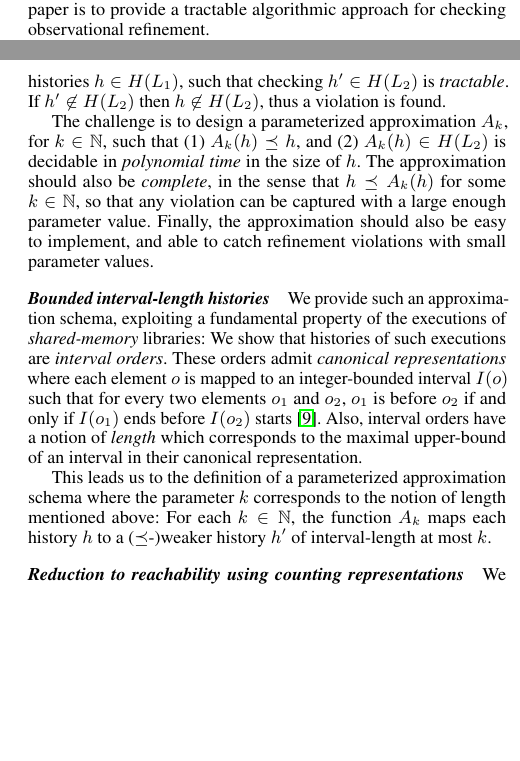
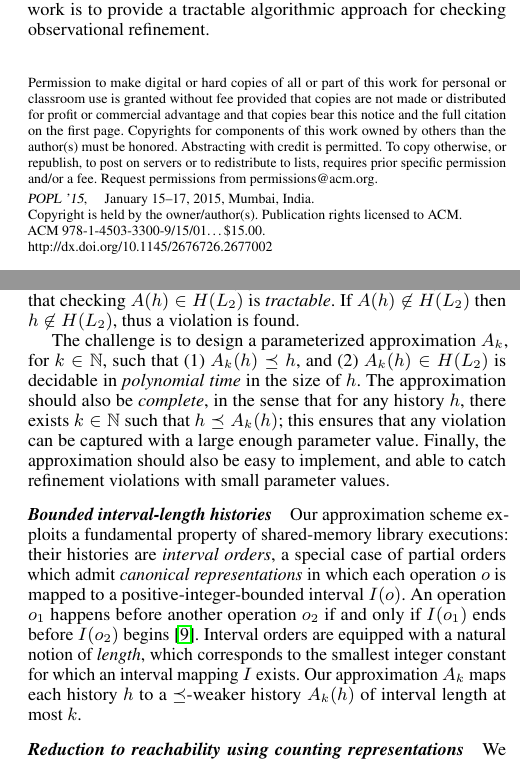
Before and after one commit to imdea-software/operation-counting, a LaTeX paper (draft.tex, which reads introduction.tex, sigplanconf.cls): two parts of the columns of pages 1 and 2 of 14 before the commit and two parts of the columns of pages 1 and 2 of 13 after it, joined at a grey line, cut so that both start at the same text, the shorter picture padded with empty space. Compiled offline with pdfLaTeX; a missing font is replaced by an installed copy or a similar font.

Commit message:
Various fixes.

```diff
--- a/draft.tex
+++ b/draft.tex
@@ -1,4 +1,4 @@
-\documentclass[preprint,nocopyrightspace]{sigplanconf}
+\documentclass{sigplanconf}
 
 % \usepackage[T1]{fontenc}
 \usepackage[utf8]{inputenc}
@@ -66,3 +63,8 @@
 \input macros-programs
 
 \begin{document}
+  \exclusivelicense
+  \conferenceinfo{POPL~'15}{January 15--17, 2015, Mumbai, India}
+  \copyrightyear{2015}
+  \copyrightdata{978-1-4503-3300-9/15/01}
+  \doi{2676726.2677002}
--- a/introduction.tex
+++ b/introduction.tex
@@ -13,7 +13,7 @@ implementations. Conformance is formally captured by the concept of
 implementing the operations of some concurrent object, we say $L_1$
 \emph{refines} $L_2$ if and only if every computation of every program $P$
 using $L_1$ would also be possible were $P$ using $L_2$ instead. The challenge
-we address in this paper is to provide a tractable algorithmic approach for
+we address in this work is to provide a tractable algorithmic approach for
 checking observational refinement.
 
 Verifying observational refinement is an intrinsically hard problem, and is
@@ -82,4 +82,3 @@ approach for detecting refinement violations.
 \subsection{Approximating Observational Refinement}
 \label{sec:intro:approx}
 
-\paragraph{Parameterized approximation schema}
@@ -91,34 +89,31 @@ $\preceq$ on histories as a means for approximation: a history $h_1$ is
 is obtained from $h_2$ by relaxing order constraints. We show that if a library
 $L$ admits a history $h$, then $L$ also admits every weaker history $h' \preceq
 h$. This leads to an approximation principle, which considers approximations
-$h' \preceq h$ of histories $h\in H(L_1)$, such that checking $h' \in H(L_2)$
-is \emph{tractable}. If $h' \not\in H(L_2)$ then $h \not\in H(L_2)$, thus a
-violation is found.
+$A(h) \preceq h$ of histories $h\in H(L_1)$, such that checking $A(h) \in
+H(L_2)$ is \emph{tractable}. If $A(h) \not\in H(L_2)$ then $h \not\in H(L_2)$,
+thus a violation is found.
 
 The challenge is to design a parameterized approximation $A_k$, for $k \in
 \mathbb{N}$, such that (1)~$A_k (h) \preceq h$, and (2)~$A_k(h) \in H(L_2)$ is
 decidable in \emph{polynomial time} in the size of $h$. The approximation
-should also be \emph{complete}, in the sense that $h \preceq A_k(h)$ for some
-$k \in \<Nats>$, so that any violation can be captured with a large enough
-parameter value. Finally, the approximation should also be easy to implement,
-and able to catch refinement violations with small parameter values.
+should also be \emph{complete}, in the sense that for any history $h$, there
+exists $k \in \<Nats>$ such that $h \preceq A_k(h)$; this ensures that any
+violation can be captured with a large enough parameter value. Finally, the
+approximation should also be easy to implement, and able to catch refinement
+violations with small parameter values.
 
 \paragraph{Bounded interval-length histories}
 
-We provide such an approximation schema, exploiting a fundamental property of
-the executions of \emph{shared-memory} libraries: We show that histories of
-such executions are \emph{interval orders}. These orders admit \emph{canonical
-representations} where each element $o$ is mapped to an integer-bounded
-interval $I(o)$ such that for every two elements $o_1$ and $o_2$, $o_1$ is
-before $o_2$ if and only if $I(o_1)$ ends before $I(o_2)$
-starts~\cite{phd/Greenough76}. Also, interval orders have a notion of
-\emph{length} which corresponds to the maximal upper-bound of an interval in
-their canonical representation.
-
-This leads us to the definition of a parameterized approximation schema where
-the parameter $k$ corresponds to the notion of length mentioned above: For each
-$k \in \mathbb{N}$, the function $A_k$ maps each history $h$ to a
-($\preceq$-)weaker history $h'$ of interval-length at most $k$.
+Our approximation scheme exploits a fundamental property of shared-memory
+library executions: their histories are \emph{interval orders}, a special case
+of partial orders which admit \emph{canonical representations} in which each
+operation $o$ is mapped to a positive-integer-bounded interval $I(o)$. An
+operation $o_1$ happens before another operation $o_2$ if and only if $I(o_1)$
+ends before $I(o_2)$ begins~\cite{phd/Greenough76}. Interval orders are
+equipped with a natural notion of \emph{length}, which corresponds to the
+smallest integer constant for which an interval mapping $I$ exists. Our
+approximation $A_k$ maps each history $h$ to a $\preceq$-weaker history
+$A_k(h)$ of interval length at most $k$.
 
 \paragraph{Reduction to reachability using counting representations}
 
--- a/sigplanconf.cls
+++ b/sigplanconf.cls
@@ -1086,8 +1086,8 @@
   \if \@andp{\@emptyargp{#2}}{\@emptyargp{#3}}%
     \noindent \@setauthor{40pc}{#1}{\@false}\par
   \else\if \@emptyargp{#3}%
-    \noindent \@setauthor{17pc}{#1}{\@false}\hspace{3pc}%
-              \@setauthor{17pc}{#2}{\@false}\par
+    \noindent \@setauthor{20pc}{#1}{\@false}\hspace{3pc}%
+              \@setauthor{10pc}{#2}{\@false}\par
   \else
     \noindent \@setauthor{12.5pc}{#1}{\@false}\hspace{2pc}%
               \@setauthor{12.5pc}{#2}{\@false}\hspace{2pc}%
```
Also changed, not shown: containers.tex (+13 -11 lines), draft.tex (20 more changed lines), introduction.tex (24 more changed lines).
